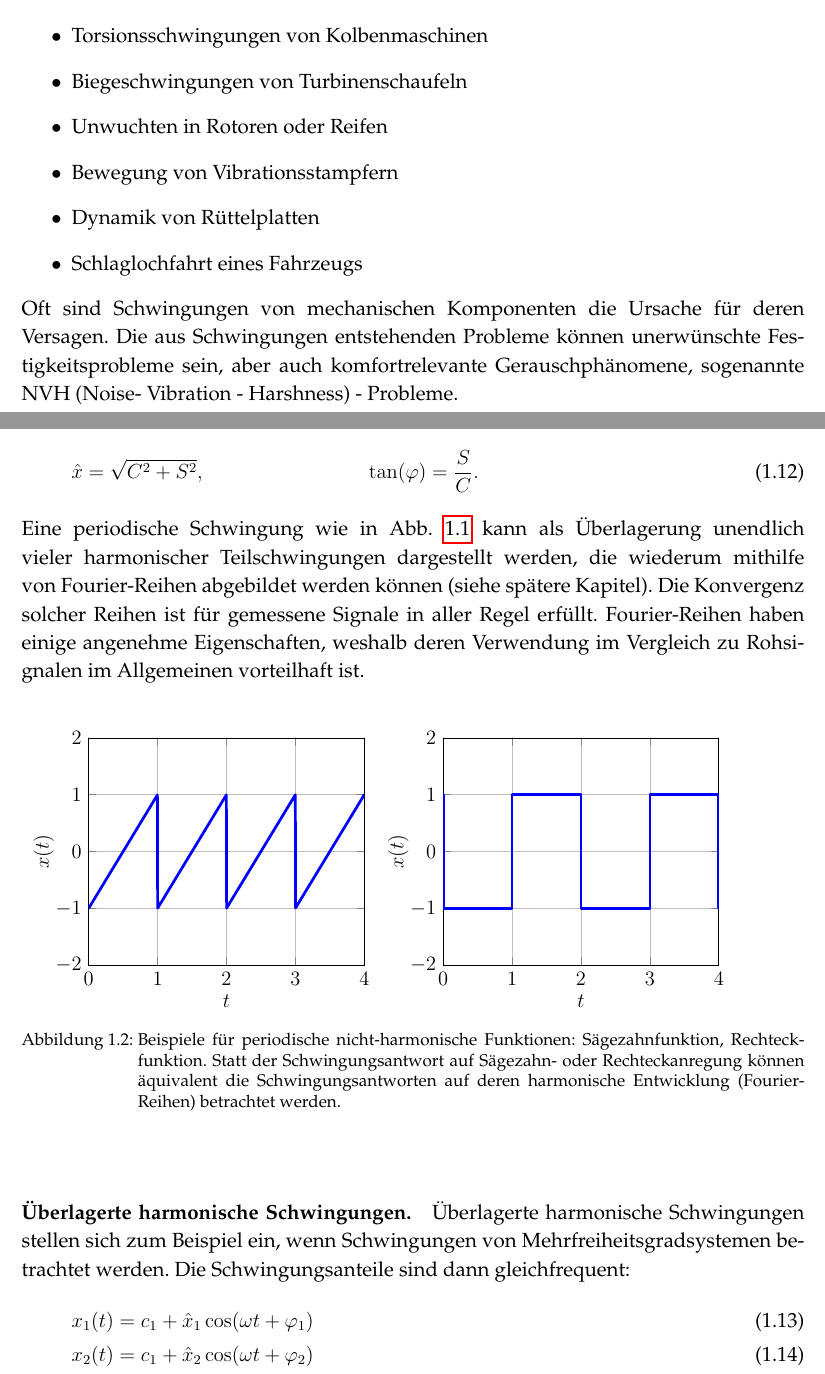
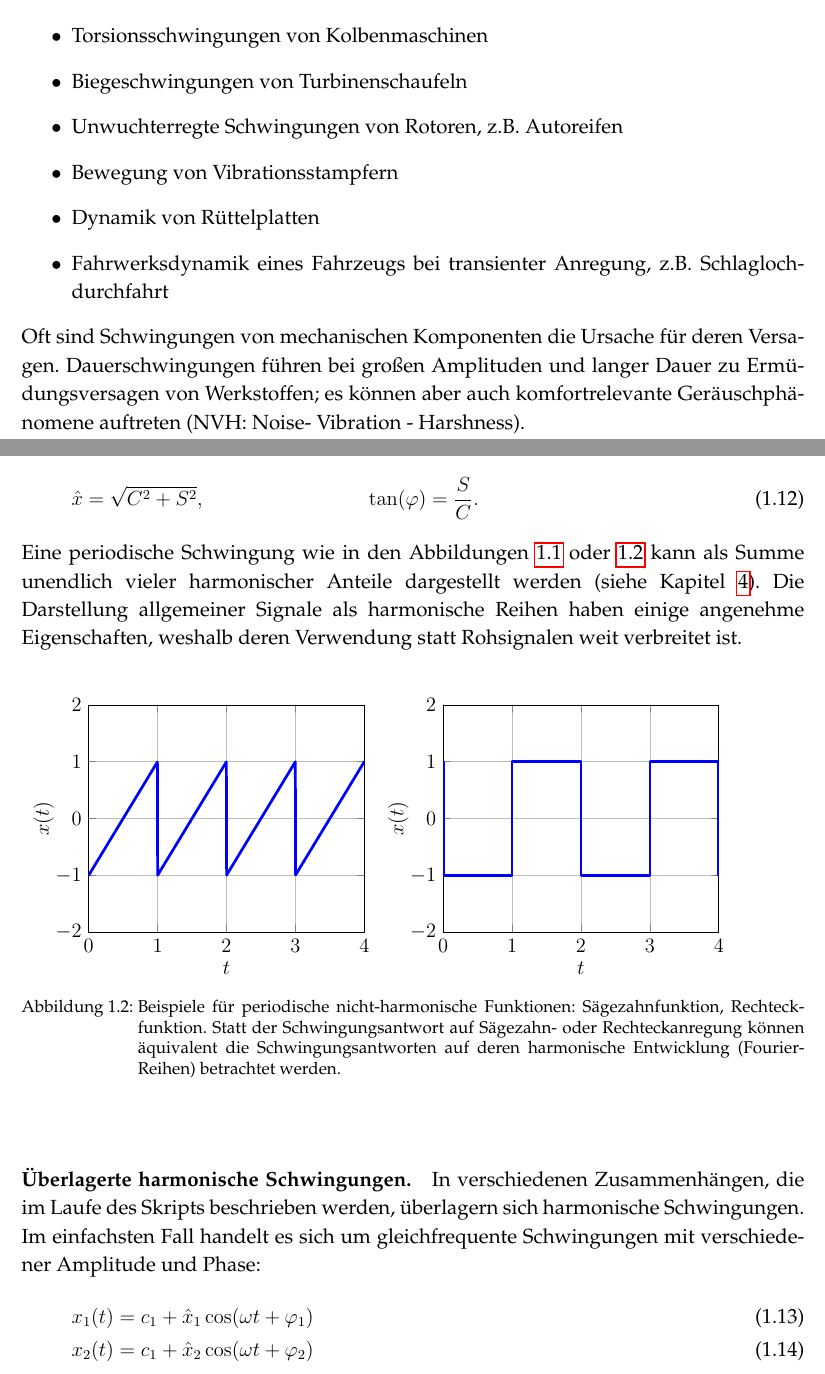
Before and after one commit to glorl/Skript, a LaTeX book (Skript.tex, which reads Einleitung.tex): two parts of pages 4 and 7 of 77, joined at a grey line, cut so that both start at the same text. The pictures show the PDF file Skript.pdf that the author committed with the source; the source files are stored in an older character set and shown here as Unicode.

Commit message:
Korrekturen an Kap 1

```diff
--- a/Einleitung.tex
+++ b/Einleitung.tex
@@ -6,12 +6,12 @@ Die Maschinendynamik untersucht das Verhalten technischer Konstruktionen unter E
 \begin{itemize}
 	\item Torsionsschwingungen von Kolbenmaschinen
 	\item Biegeschwingungen von Turbinenschaufeln
-	\item Unwuchten in Rotoren oder Reifen
+	\item Unwuchterregte Schwingungen von Rotoren, z.B. Autoreifen
 	\item Bewegung von Vibrationsstampfern
 	\item Dynamik von Rüttelplatten
-	\item Schlaglochfahrt eines Fahrzeugs
+	\item Fahrwerksdynamik eines Fahrzeugs bei transienter Anregung, z.B. Schlaglochdurchfahrt
 \end{itemize}
-Oft sind Schwingungen von mechanischen Komponenten die Ursache für deren Versagen. Die aus Schwingungen entstehenden Probleme können unerwünschte Festigkeitsprobleme sein, aber auch komfortrelevante Gerauschphänomene, sogenannte NVH (Noise- Vibration - Harshness) - Probleme.
+Oft sind Schwingungen von mechanischen Komponenten die Ursache für deren Versagen. Dauerschwingungen führen bei großen Amplituden und langer Dauer zu Ermüdungsversagen von Werkstoffen; es können aber auch komfortrelevante Geräuschphänomene auftreten (NVH: Noise- Vibration - Harshness).
 \section{Schwingungen}
 \paragraph{Definition.}
 Kennzeichen einer Schwingung in einem physikalischen System ist die mehr oder weniger regelmäßige Widerkehr bestimmter Merkmale. Die Merkmale werden an messbaren Größen festgemacht:
@@ -100,7 +100,7 @@ oder invers
 \begin{align}
 &\hat x =\sqrt{C^2+S^2}, && \tan(\varphi) =\frac{S}{C}.&
 \end{align}
-Eine periodische Schwingung wie in Abb. \ref{abb:Schwingung} kann als Überlagerung unendlich vieler harmonischer Teilschwingungen dargestellt werden, die wiederum mithilfe von Fourier-Reihen abgebildet werden können (siehe spätere Kapitel). Die Konvergenz solcher Reihen ist für gemessene Signale in aller Regel erfüllt. Fourier-Reihen haben einige angenehme Eigenschaften, weshalb deren Verwendung im Vergleich zu Rohsignalen im Allgemeinen vorteilhaft ist.
+Eine periodische Schwingung wie in den Abbildungen \ref{abb:Schwingung} oder \ref{abb:SaegezahnRechteck} kann als Summe unendlich vieler harmonischer Anteile dargestellt werden (siehe Kapitel \ref{Kap:Fourier}). Die Darstellung allgemeiner Signale als harmonische Reihen haben einige angenehme Eigenschaften, weshalb deren Verwendung statt Rohsignalen weit verbreitet ist.
 \begin{figure}[h]
 	\subfloat{
 \begin{tikzpicture}
@@ -133,9 +133,10 @@ ylabel={$x(t)$}]
 \end{axis}
 \end{tikzpicture}}
 \caption{Beispiele für periodische nicht-harmonische Funktionen: Sägezahnfunktion, Rechteckfunktion. Statt der Schwingungsantwort auf Sägezahn- oder Rechteckanregung können äquivalent die Schwingungsantworten auf deren harmonische Entwicklung (Fourier-Reihen) betrachtet werden.}
+\label{abb:SaegezahnRechteck}
 \end{figure}\\
 \paragraph{Überlagerte harmonische Schwingungen.}
-Überlagerte harmonische Schwingungen stellen sich zum Beispiel ein, wenn Schwingungen von Mehrfreiheitsgradsystemen betrachtet werden. Die Schwingungsanteile sind dann gleichfrequent:
+In verschiedenen Zusammenhängen, die im Laufe des Skripts beschrieben werden, überlagern sich harmonische Schwingungen. Im einfachsten Fall handelt es sich um gleichfrequente Schwingungen mit verschiedener Amplitude und Phase:
 \begin{align}
 &x_1(t) = c_{1} + \hat x_1 \cos(\omega t + \varphi_1 )\\
 &x_2(t) = c_{1} + \hat x_2 \cos(\omega t + \varphi_2 )
```
Also changed, not shown: Anregungssignale.tex (+1 -0 lines), Skript.pdf, Einleitung.tex (6 more changed lines), 4 other files.
